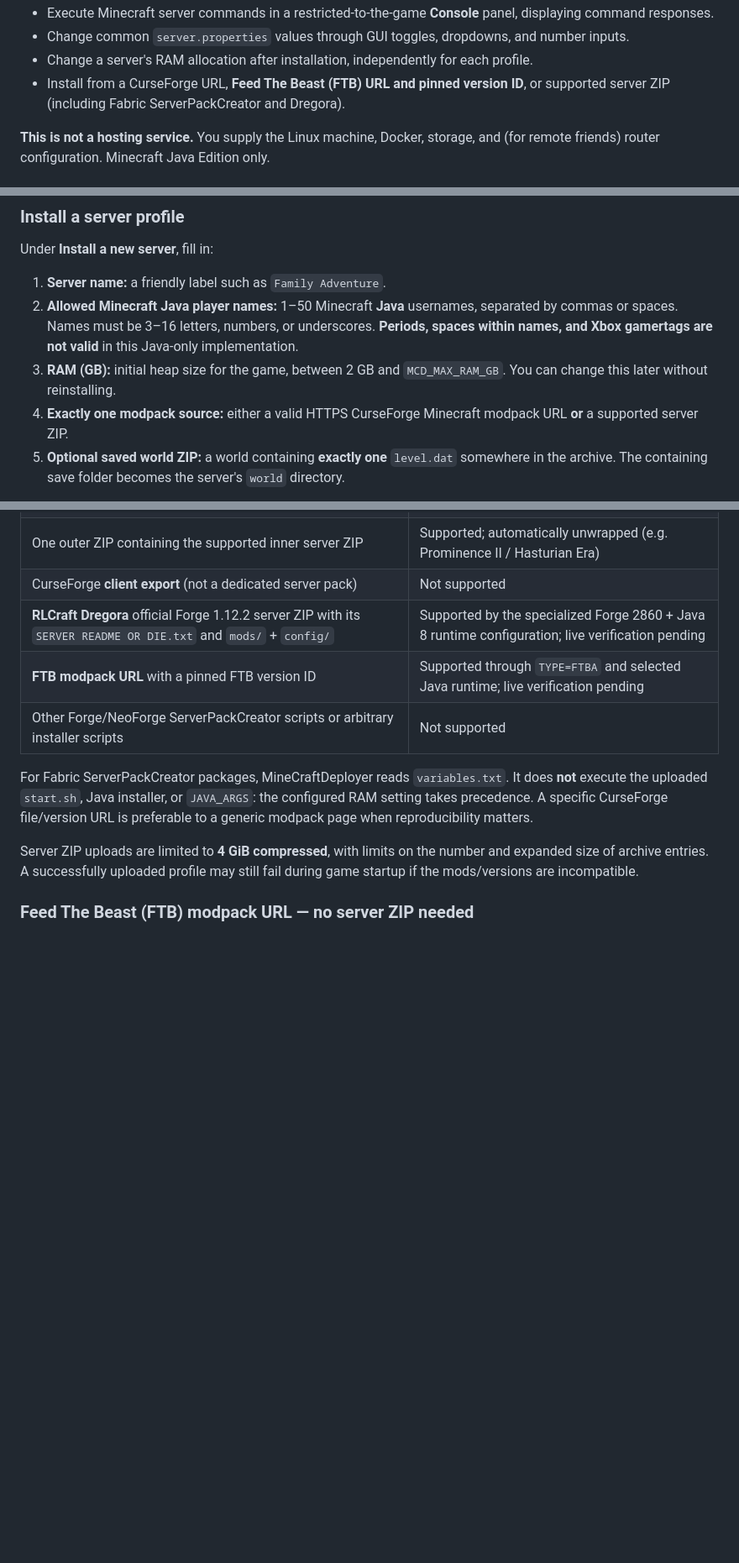
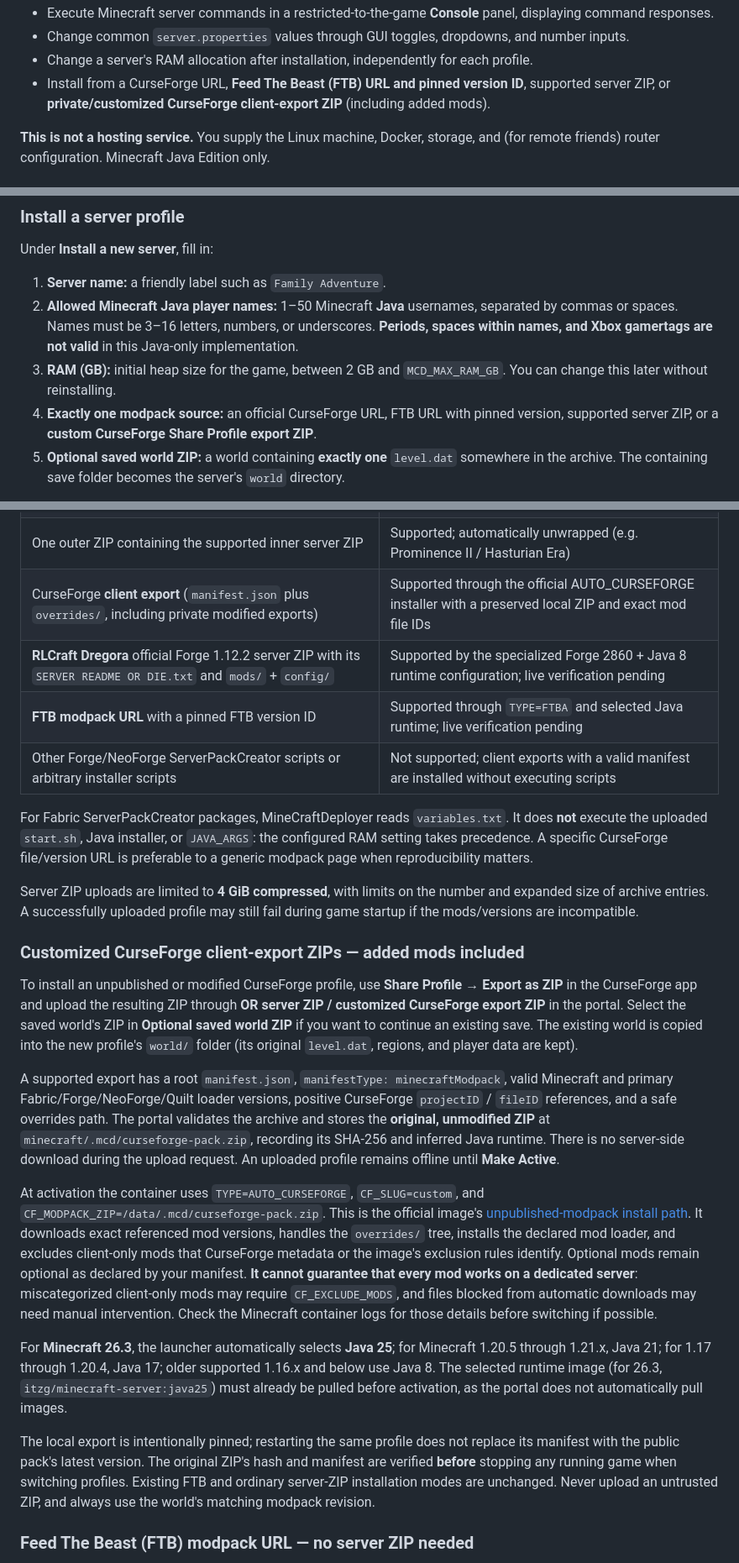
Before and after one commit to n0gr1p/MineCraftDeployer, a Markdown page: README.md, 3 parts joined by grey strips. Shown at 84% size. GitHub-like rendering; blank space fills up the shorter version.

Commit message:
docs: custom CurseForge export install, exact mods, world reuse, and limitations

```diff
--- a/README.md
+++ b/README.md
@@ -12,7 +12,7 @@ A **self-hosted, LAN-only management portal for Minecraft Java Edition servers**
 - Execute Minecraft server commands in a restricted-to-the-game **Console** panel, displaying command responses.
 - Change common `server.properties` values through GUI toggles, dropdowns, and number inputs.
 - Change a server's RAM allocation after installation, independently for each profile.
-- Install from a CurseForge URL, **Feed The Beast (FTB) URL and pinned version ID**, or supported server ZIP (including Fabric ServerPackCreator and Dregora).
+- Install from a CurseForge URL, **Feed The Beast (FTB) URL and pinned version ID**, supported server ZIP, or **private/customized CurseForge client-export ZIP** (including added mods).
 
 **This is not a hosting service.** You supply the Linux machine, Docker, storage, and (for remote friends) router configuration. Minecraft Java Edition only.
 
@@ -174,7 +174,7 @@ Under **Install a new server**, fill in:
 1. **Server name:** a friendly label such as `Family Adventure`.
 2. **Allowed Minecraft Java player names:** 1–50 Minecraft **Java** usernames, separated by commas or spaces. Names must be 3–16 letters, numbers, or underscores. **Periods, spaces within names, and Xbox gamertags are not valid** in this Java-only implementation.
 3. **RAM (GB):** initial heap size for the game, between 2 GB and `MCD_MAX_RAM_GB`. You can change this later without reinstalling.
-4. **Exactly one modpack source:** either a valid HTTPS CurseForge Minecraft modpack URL **or** a supported server ZIP.
+4. **Exactly one modpack source:** an official CurseForge URL, FTB URL with pinned version, supported server ZIP, or a **custom CurseForge Share Profile export ZIP**.
 5. **Optional saved world ZIP:** a world containing **exactly one** `level.dat` somewhere in the archive. The containing save folder becomes the server's `world` directory.
 
 Click **Install Server**. Uploading creates an **installed/offline profile**; it does **not** immediately start a playable server. For a new game, the server generates its own world when first launched.
@@ -186,14 +186,26 @@ Click **Install Server**. Uploading creates an **installed/offline profile**; it
 | Ready-to-run `server.jar` at the top level | Supported; defaults to Java 21 |
 | Fabric ServerPackCreator `variables.txt`, with Minecraft version, Fabric loader version, and recommended Java 17 or 21 | Supported; the Docker image installs the Fabric runtime |
 | One outer ZIP containing the supported inner server ZIP | Supported; automatically unwrapped (e.g. Prominence II / Hasturian Era) |
-| CurseForge **client export** (not a dedicated server pack) | Not supported |
+| CurseForge **client export** (`manifest.json` plus `overrides/`, including private modified exports) | Supported through the official AUTO_CURSEFORGE installer with a preserved local ZIP and exact mod file IDs |
 | **RLCraft Dregora** official Forge 1.12.2 server ZIP with its `SERVER README OR DIE.txt` and `mods/` + `config/` | Supported by the specialized Forge 2860 + Java 8 runtime configuration; live verification pending |
 | **FTB modpack URL** with a pinned FTB version ID | Supported through `TYPE=FTBA` and selected Java runtime; live verification pending |
-| Other Forge/NeoForge ServerPackCreator scripts or arbitrary installer scripts | Not supported |
+| Other Forge/NeoForge ServerPackCreator scripts or arbitrary installer scripts | Not supported; client exports with a valid manifest are installed without executing scripts |
 
 For Fabric ServerPackCreator packages, MineCraftDeployer reads `variables.txt`. It does **not** execute the uploaded `start.sh`, Java installer, or `JAVA_ARGS`: the configured RAM setting takes precedence. A specific CurseForge file/version URL is preferable to a generic modpack page when reproducibility matters.
 
 Server ZIP uploads are limited to **4 GiB compressed**, with limits on the number and expanded size of archive entries. A successfully uploaded profile may still fail during game startup if the mods/versions are incompatible.
+
+### Customized CurseForge client-export ZIPs — added mods included
+
+To install an unpublished or modified CurseForge profile, use **Share Profile → Export as ZIP** in the CurseForge app and upload the resulting ZIP through **OR server ZIP / customized CurseForge export ZIP** in the portal. Select the saved world's ZIP in **Optional saved world ZIP** if you want to continue an existing save. The existing world is copied into the new profile's `world/` folder (its original `level.dat`, regions, and player data are kept).
+
+A supported export has a root `manifest.json`, `manifestType: minecraftModpack`, valid Minecraft and primary Fabric/Forge/NeoForge/Quilt loader versions, positive CurseForge `projectID` / `fileID` references, and a safe overrides path. The portal validates the archive and stores the **original, unmodified ZIP** at `minecraft/.mcd/curseforge-pack.zip`, recording its SHA-256 and inferred Java runtime. There is no server-side download during the upload request. An uploaded profile remains offline until **Make Active**.
+
+At activation the container uses `TYPE=AUTO_CURSEFORGE`, `CF_SLUG=custom`, and `CF_MODPACK_ZIP=/data/.mcd/curseforge-pack.zip`. This is the official image's [unpublished-modpack install path](https://docker-minecraft-server.readthedocs.io/en/latest/types-and-platforms/mod-platforms/auto-curseforge/#unpublished-modpacks). It downloads exact referenced mod versions, handles the `overrides/` tree, installs the declared mod loader, and excludes client-only mods that CurseForge metadata or the image's exclusion rules identify. Optional mods remain optional as declared by your manifest. **It cannot guarantee that every mod works on a dedicated server**: miscategorized client-only mods may require `CF_EXCLUDE_MODS`, and files blocked from automatic downloads may need manual intervention. Check the Minecraft container logs for those details before switching if possible.
+
+For **Minecraft 26.3**, the launcher automatically selects **Java 25**; for Minecraft 1.20.5 through 1.21.x, Java 21; for 1.17 through 1.20.4, Java 17; older supported 1.16.x and below use Java 8. The selected runtime image (for 26.3, `itzg/minecraft-server:java25`) must already be pulled before activation, as the portal does not automatically pull images.
+
+The local export is intentionally pinned; restarting the same profile does not replace its manifest with the public pack's latest version. The original ZIP's hash and manifest are verified **before** stopping any running game when switching profiles. Existing FTB and ordinary server-ZIP installation modes are unchanged. Never upload an untrusted ZIP, and always use the world's matching modpack revision.
 
 ### Feed The Beast (FTB) modpack URL — no server ZIP needed
 
```
